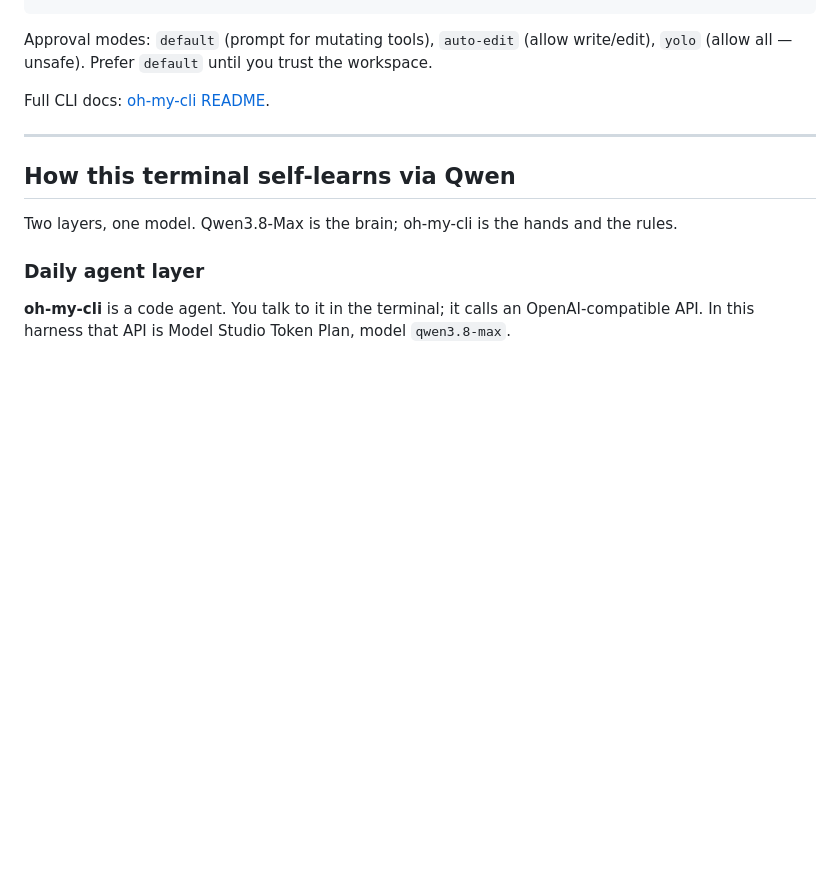
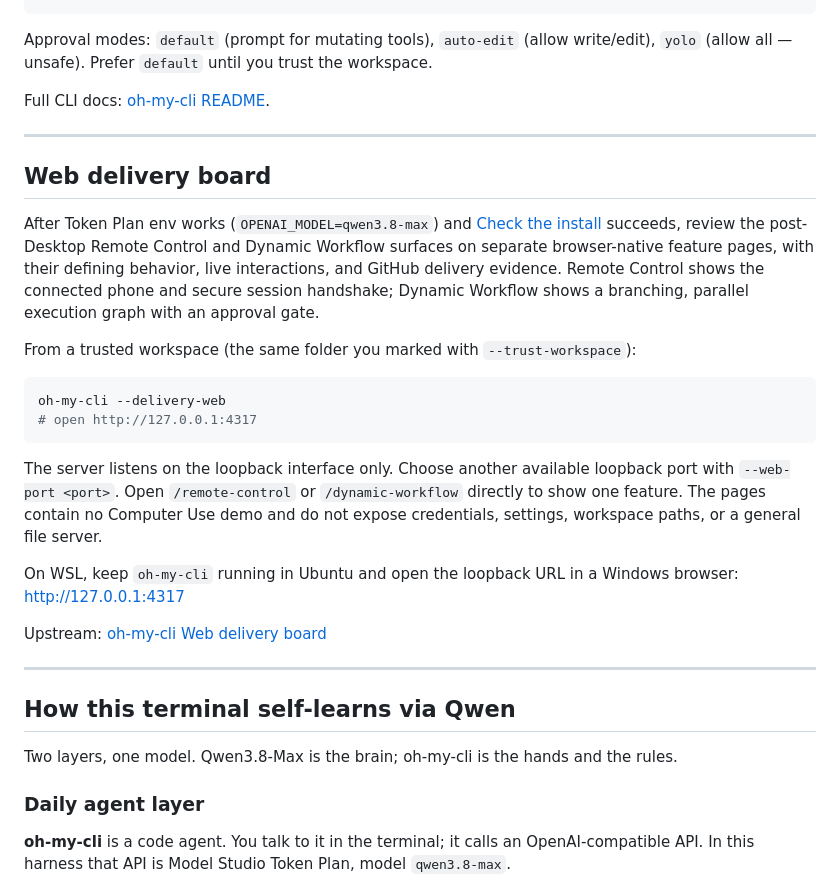
Before and after one commit to HarleyCoops/Qwen3.8MaxHarness, a Markdown page: README.md, the part around the change. Drawn GitHub-style; blank space fills up the shorter version.

Commit message:
Document oh-my-cli Web delivery board for Token Plan readers
Add a README section so Qwen3.8-Max harness users know how to open
the loopback Remote Control and Dynamic Workflow pages after setup.

Co-authored-by: Christian Harley Cooper <christian.cooper.us@gmail.com>

````diff
--- a/README.md
+++ b/README.md
@@ -170,6 +170,25 @@ Full CLI docs: [oh-my-cli README](https://github.com/HarleyCoops/oh-my-cli/blob/
 
 ---
 
+## Web delivery board
+
+After Token Plan env works (`OPENAI_MODEL=qwen3.8-max`) and [Check the install](#3-check-the-install) succeeds, review the post-Desktop Remote Control and Dynamic Workflow surfaces on separate browser-native feature pages, with their defining behavior, live interactions, and GitHub delivery evidence. Remote Control shows the connected phone and secure session handshake; Dynamic Workflow shows a branching, parallel execution graph with an approval gate.
+
+From a trusted workspace (the same folder you marked with `--trust-workspace`):
+
+```bash
+oh-my-cli --delivery-web
+# open http://127.0.0.1:4317
+```
+
+The server listens on the loopback interface only. Choose another available loopback port with `--web-port <port>`. Open `/remote-control` or `/dynamic-workflow` directly to show one feature. The pages contain no Computer Use demo and do not expose credentials, settings, workspace paths, or a general file server.
+
+On WSL, keep `oh-my-cli` running in Ubuntu and open the loopback URL in a Windows browser: http://127.0.0.1:4317
+
+Upstream: [oh-my-cli Web delivery board](https://github.com/HarleyCoops/oh-my-cli#web-delivery-board)
+
+---
+
 ## How this terminal self-learns via Qwen
 
 Two layers, one model. Qwen3.8-Max is the brain; oh-my-cli is the hands and the rules.
````
